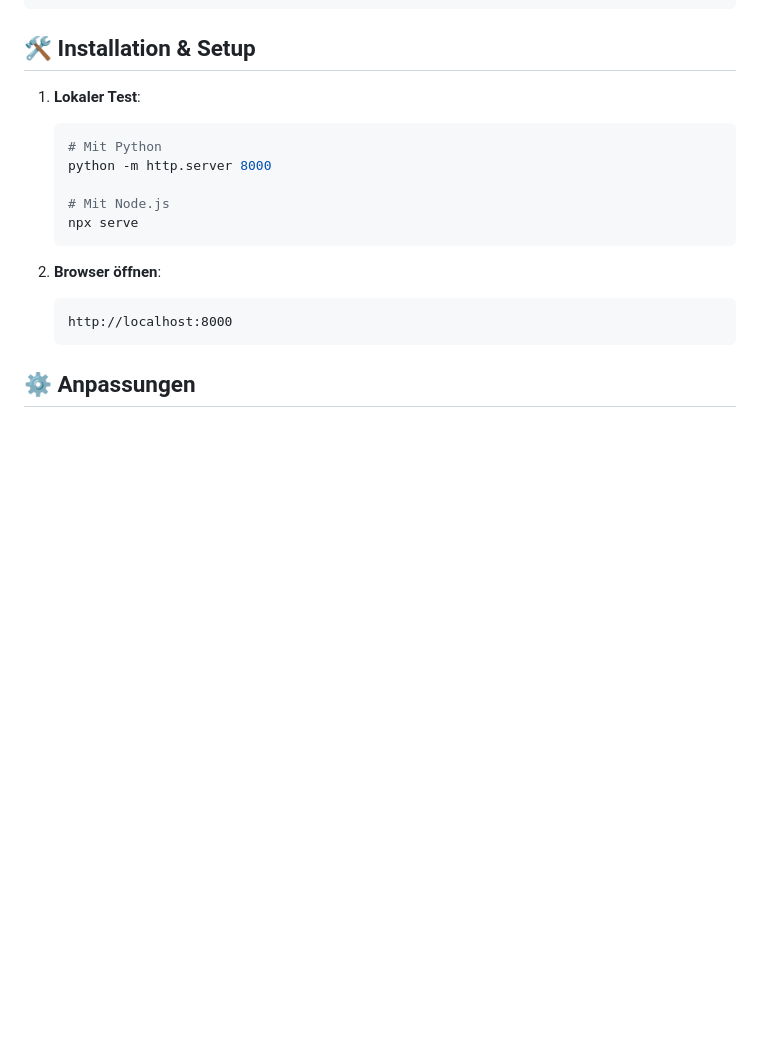
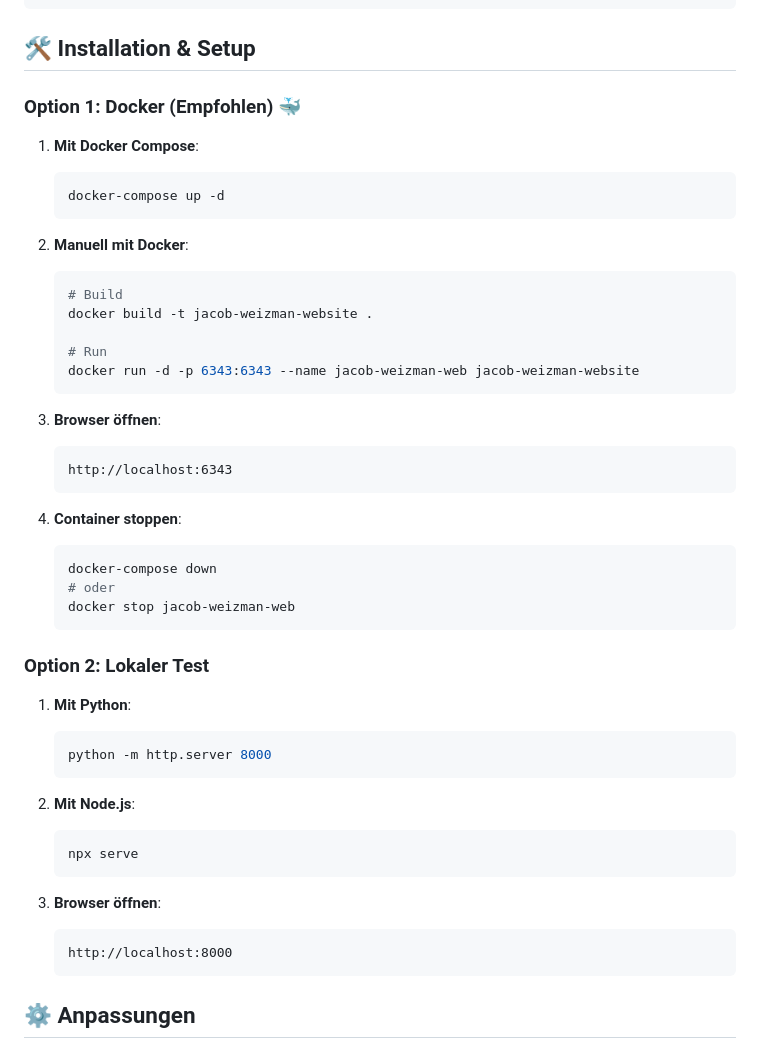
Before and after one commit to EinSchokomuffin/JacobWeizmannWebsite, a Markdown page: README.md, the part around one of its changes. Drawn GitHub-style; blank space fills up the shorter version.

Commit message:
📝 Update README mit Docker Deployment Anleitung

````diff
--- a/README.md
+++ b/README.md
@@ -81,16 +81,47 @@ jacob-weizman.com/
 
 ## 🛠️ Installation & Setup
 
-1. **Lokaler Test**:
+### Option 1: Docker (Empfohlen) 🐳
+
+1. **Mit Docker Compose**:
    ```bash
-   # Mit Python
+   docker-compose up -d
+   ```
+
+2. **Manuell mit Docker**:
+   ```bash
+   # Build
+   docker build -t jacob-weizman-website .
+
+   # Run
+   docker run -d -p 6343:6343 --name jacob-weizman-web jacob-weizman-website
+   ```
+
+3. **Browser öffnen**:
+   ```
+   http://localhost:6343
+   ```
+
+4. **Container stoppen**:
+   ```bash
+   docker-compose down
+   # oder
+   docker stop jacob-weizman-web
+   ```
+
+### Option 2: Lokaler Test
+
+1. **Mit Python**:
+   ```bash
    python -m http.server 8000
+   ```
 
-   # Mit Node.js
+2. **Mit Node.js**:
+   ```bash
    npx serve
    ```
 
-2. **Browser öffnen**:
+3. **Browser öffnen**:
    ```
    http://localhost:8000
    ```
````
Also changed, not shown: other parts of README.md (+28 -0 lines).
